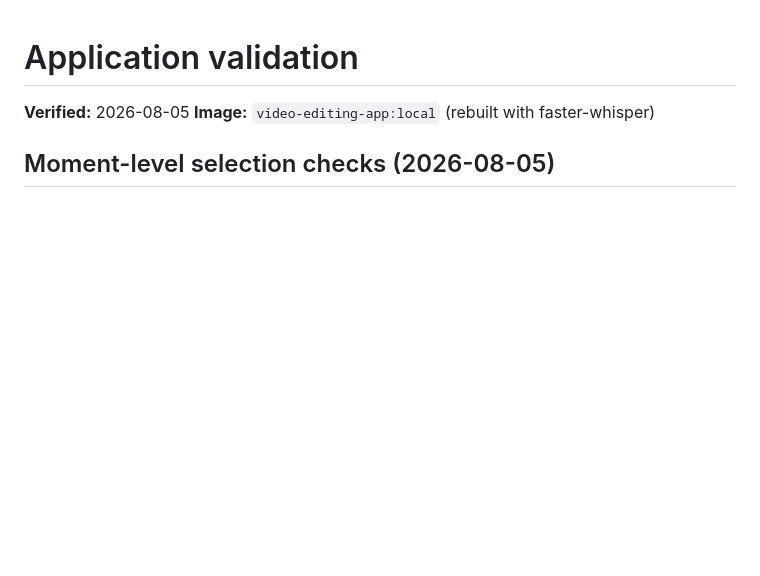
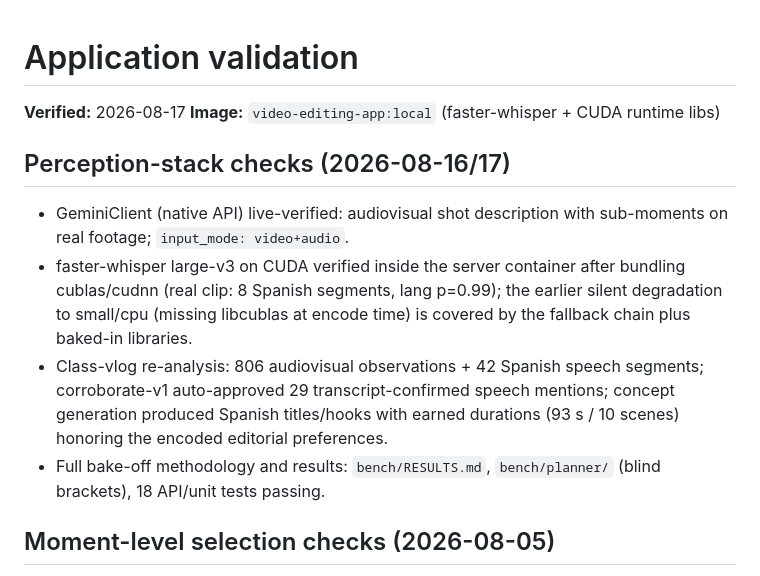
Before and after one commit to vSebas/video-edit, a Markdown page: app/VALIDATION.md, the part around the change. GitHub-like rendering; blank space fills up the shorter version.

```diff
--- a/app/VALIDATION.md
+++ b/app/VALIDATION.md
@@ -1,7 +1,22 @@
 # Application validation
 
-**Verified:** 2026-08-05
-**Image:** `video-editing-app:local` (rebuilt with faster-whisper)
+**Verified:** 2026-08-17
+**Image:** `video-editing-app:local` (faster-whisper + CUDA runtime libs)
+
+## Perception-stack checks (2026-08-16/17)
+
+- GeminiClient (native API) live-verified: audiovisual shot description with
+  sub-moments on real footage; `input_mode: video+audio`.
+- faster-whisper large-v3 on CUDA verified inside the server container after
+  bundling cublas/cudnn (real clip: 8 Spanish segments, lang p=0.99); the
+  earlier silent degradation to small/cpu (missing libcublas at encode time)
+  is covered by the fallback chain plus baked-in libraries.
+- Class-vlog re-analysis: 806 audiovisual observations + 42 Spanish speech
+  segments; corroborate-v1 auto-approved 29 transcript-confirmed speech
+  mentions; concept generation produced Spanish titles/hooks with earned
+  durations (93 s / 10 scenes) honoring the encoded editorial preferences.
+- Full bake-off methodology and results: `bench/RESULTS.md`,
+  `bench/planner/` (blind brackets), 18 API/unit tests passing.
 
 ## Moment-level selection checks (2026-08-05)
 
```
Also changed, not shown: STATUS_AND_ROADMAP.md (+29 -0 lines).
